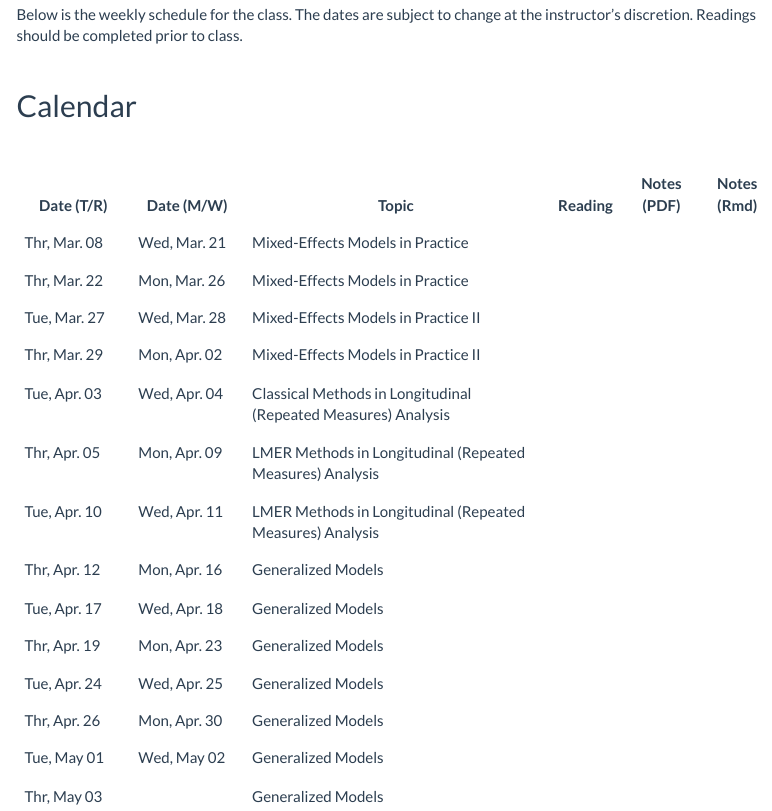
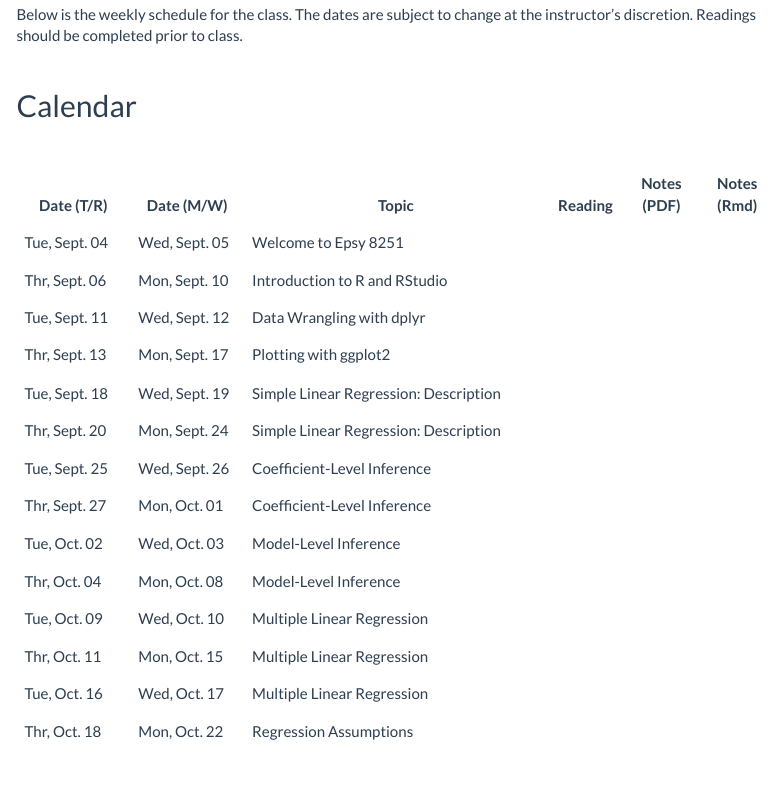
Before and after one commit to zief0002/verbose-funicular, an R Markdown document (docs/schedule.Rmd): the page in a window 1100 px wide, from 220 px down. Rendered offline with R 4.5, knitr and Pandoc, with nearby package versions; a font, style sheet, LaTeX package, included part or bibliography that could not be used is replaced or left out; menus at the side of the page are left out.

Commit message:
Updated index and schedule

```diff
--- a/docs/schedule.Rmd
+++ b/docs/schedule.Rmd
@@ -33,126 +33,126 @@ Below is the weekly schedule for the class. The dates are subject to change at t
 <tbody>
 
 <tr>
-<td>Thr, Mar. 08</td>
-<td>Wed, Mar. 21</td>
-<td>Mixed-Effects Models in Practice</td>
+<td>Tue, Sept. 04</td>
+<td>Wed, Sept. 05</td>
+<td>Welcome to Epsy 8251</td>
 <td align="center"><font color="f1f1f1"><a href="reading-08.html"><i class="fa fa-book fa-lg"></i></a></font></td>
 <td align="center"><font color="f1f1f1"><a href="https://github.com/zief0002/epsy-8252/raw/master/notes-pdf/s18-08-mixed-effects-models-in-practice.pdf"><i class="fas fa-file-pdf  fa-lg"></i></a></font></td>
 <td align="center"><font color="f1f1f1"><a href="https://raw.githubusercontent.com/zief0002/epsy-8252/master/notes-rmarkdown/s18-08-mixed-effects-models-in-practice.Rmd"><i class="fas fa-code fa-lg"></i></a></font></td>
 </tr>
 
 <tr>
-<td>Thr, Mar. 22</td>
-<td>Mon, Mar. 26</td>
-<td>Mixed-Effects Models in Practice</td>
+<td>Thr, Sept. 06</td>
+<td>Mon, Sept. 10</td>
+<td>Introduction to R and RStudio</td>
 <td align="center"><font color="f1f1f1"><i class="fa fa-book fa-lg"></i></font></td>
 <td align="center"><font color="f1f1f1"><i class="fas fa-file-pdf  fa-lg"></i></font></td>
 <td align="center"><font color="f1f1f1"><i class="fas fa-code fa-lg"></i></font></td>
 </tr>
 
 <tr>
-<td>Tue, Mar. 27</td>
-<td>Wed, Mar. 28</td>
-<td>Mixed-Effects Models in Practice II</td>
+<td>Tue, Sept. 11</td>
+<td>Wed, Sept. 12</td>
+<td>Data Wrangling with dplyr</td>
 <td align="center"><font color="f1f1f1"><i class="fa fa-book fa-lg"></i></font></td>
 <td align="center"><font color="f1f1f1"><a href="https://github.com/zief0002/epsy-8252/raw/master/notes-pdf/s18-09-mixed-effects-models-in-practice-ii.pdf"><i class="fas fa-file-pdf  fa-lg"></i></a></font></td>
 <td align="center"><font color="f1f1f1"><a href="https://raw.githubusercontent.com/zief0002/epsy-8252/master/notes-rmarkdown/s18-09-mixed-effects-models-in-practice-ii.Rmd"><i class="fas fa-code fa-lg"></i></a></font></td>
 </tr>
 
 <tr>
-<td>Thr, Mar. 29</td>
-<td>Mon, Apr. 02</td>
-<td>Mixed-Effects Models in Practice II</td>
+<td>Thr, Sept. 13</td>
+<td>Mon, Sept. 17</td>
+<td>Plotting with ggplot2</td>
 <td align="center"><font color="f1f1f1"><i class="fa fa-book fa-lg"></i></font></td>
 <td align="center"><font color="f1f1f1"><i class="fas fa-file-pdf fa-lg"></i></font></td>
 <td align="center"><font color="f1f1f1"><i class="fas fa-code fa-lg"></i></font></td>
 </tr>
 
 <tr>
-<td>Tue, Apr. 03</td>
-<td>Wed, Apr. 04</td>
-<td>Classical Methods in Longitudinal (Repeated Measures) Analysis</td>
+<td>Tue, Sept. 18</td>
+<td>Wed, Sept. 19</td>
+<td>Simple Linear Regression: Description</td>
 <td align="center"><font color="f1f1f1"><i class="fa fa-book fa-lg"></i></font></td>
 <td align="center"><font color="f1f1f1"><a href="https://github.com/zief0002/epsy-8252/raw/master/notes-pdf/s18-10-classical-methods-rm.pdf"><i class="fas fa-file-pdf  fa-lg"></i></a></font></td>
 <td align="center"><font color="f1f1f1"><a href="https://raw.githubusercontent.com/zief0002/epsy-8252/master/notes-rmarkdown/s18-10-classical-methods-rm.Rmd"><i class="fas fa-code fa-lg"></i></a></font></td>
 </tr>
 
 <tr>
-<td>Thr, Apr. 05</td>
-<td>Mon, Apr. 09</td>
-<td>LMER Methods in Longitudinal (Repeated Measures) Analysis</td>
+<td>Thr, Sept. 20</td>
+<td>Mon, Sept. 24</td>
+<td>Simple Linear Regression: Description</td>
 <td align="center"><font color="f1f1f1"><a href="reading-10.html"><i class="fa fa-book fa-lg"></i></a></font></td>
 <td align="center"><font color="f1f1f1"><a href="https://github.com/zief0002/epsy-8252/raw/master/notes-pdf/s18-11-lmer-methods-rm.pdf"><i class="fas fa-file-pdf  fa-lg"></i></a></font></td>
 <td align="center"><font color="f1f1f1"><a href="https://raw.githubusercontent.com/zief0002/epsy-8252/master/notes-rmarkdown/s18-11-lmer-methods-rm.Rmd"><i class="fas fa-code fa-lg"></i></a></font></td>
 </tr>
 
 <tr>
-<td>Tue, Apr. 10</td>
-<td>Wed, Apr. 11</td>
-<td>LMER Methods in Longitudinal (Repeated Measures) Analysis</td>
+<td>Tue, Sept. 25</td>
+<td>Wed, Sept. 26</td>
+<td>Coefficient-Level Inference</td>
 <td align="center"><font color="f1f1f1"><i class="fa fa-book fa-lg"></i></font></td>
 <td align="center"><font color="f1f1f1"><i class="fas fa-file-pdf  fa-lg"></i></font></td>
 <td align="center"><font color="f1f1f1"><i class="fas fa-code fa-lg"></i></font></td>
 </tr>
 
 <tr>
-<td>Thr, Apr. 12</td>
-<td>Mon, Apr. 16</td>
-<td>Generalized Models</td>
+<td>Thr, Sept. 27</td>
+<td>Mon, Oct. 01</td>
+<td>Coefficient-Level Inference</td>
 <td align="center"><font color="f1f1f1"><i class="fa fa-book fa-lg"></i></font></td>
 <td align="center"><font color="f1f1f1"><i class="fas fa-file-pdf  fa-lg"></i></font></td>
 <td align="center"><font color="f1f1f1"><i class="fas fa-code fa-lg"></i></font></td>
 </tr>
 
 <tr>
-<td>Tue, Apr. 17</td>
-<td>Wed, Apr. 18</td>
-<td>Generalized Models</td>
+<td>Tue, Oct. 02</td>
+<td>Wed, Oct. 03</td>
+<td>Model-Level Inference</td>
 <td align="center"><font color="f1f1f1"><i class="fa fa-book fa-lg"></i></font></td>
 <td align="center"><font color="f1f1f1"><i class="fas fa-file-pdf  fa-lg"></i></font></td>
 <td align="center"><font color="f1f1f1"><i class="fas fa-code fa-lg"></i></font></td>
 </tr>
 
 <tr>
-<td>Thr, Apr. 19</td>
-<td>Mon, Apr. 23</td>
-<td>Generalized Models</td>
+<td>Thr, Oct. 04</td>
+<td>Mon, Oct. 08</td>
+<td>Model-Level Inference</td>
 <td align="center"><font color="f1f1f1"><i class="fa fa-book fa-lg"></i></font></td>
 <td align="center"><font color="f1f1f1"><i class="fas fa-file-pdf  fa-lg"></i></font></td>
 <td align="center"><font color="f1f1f1"><i class="fas fa-code fa-lg"></i></font></td>
 </tr>
 
 <tr>
-<td>Tue, Apr. 24</td>
-<td>Wed, Apr. 25</td>
-<td>Generalized Models</td>
+<td>Tue, Oct. 09</td>
+<td>Wed, Oct. 10</td>
+<td>Multiple Linear Regression</td>
 <td align="center"><font color="f1f1f1"><i class="fa fa-book fa-lg"></i></font></td>
 <td align="center"><font color="f1f1f1"><i class="fas fa-file-pdf  fa-lg"></i></font></td>
 <td align="center"><font color="f1f1f1"><i class="fas fa-code fa-lg"></i></font></td>
 </tr>
 
 <tr>
-<td>Thr, Apr. 26</td>
-<td>Mon, Apr. 30</td>
-<td>Generalized Models</td>
+<td>Thr, Oct. 11</td>
+<td>Mon, Oct. 15</td>
+<td>Multiple Linear Regression</td>
 <td align="center"><font color="f1f1f1"><i class="fa fa-book fa-lg"></i></font></td>
 <td align="center"><font color="f1f1f1"><i class="fas fa-file-pdf  fa-lg"></i></font></td>
 <td align="center"><font color="f1f1f1"><i class="fas fa-code fa-lg"></i></font></td>
 </tr>
 
 <tr>
-<td>Tue, May 01</td>
-<td>Wed, May 02</td>
-<td>Generalized Models</td>
+<td>Tue, Oct. 16</td>
+<td>Wed, Oct. 17</td>
+<td>Multiple Linear Regression</td>
 <td align="center"><font color="f1f1f1"><i class="fa fa-book fa-lg"></i></font></td>
 <td align="center"><font color="f1f1f1"><i class="fas fa-file-pdf  fa-lg"></i></font></td>
 <td align="center"><font color="f1f1f1"><i class="fas fa-code fa-lg"></i></font></td>
 </tr>
 
 <tr>
-<td>Thr, May 03</td>
-<td></td>
-<td>Generalized Models</td>
+<td>Thr, Oct. 18</td>
+<td>Mon, Oct. 22</td>
+<td>Regression Assumptions</td>
 <td align="center"><font color="f1f1f1"><i class="fa fa-book fa-lg"></i></font></td>
 <td align="center"><font color="f1f1f1"><i class="fas fa-file-pdf fa-lg"></i></font></td>
 <td align="center"><font color="f1f1f1"><i class="fas fa-code fa-lg"></i></font></td>
```
Also changed, not shown: docs/index.Rmd (+5 -3 lines), 2 other files.
